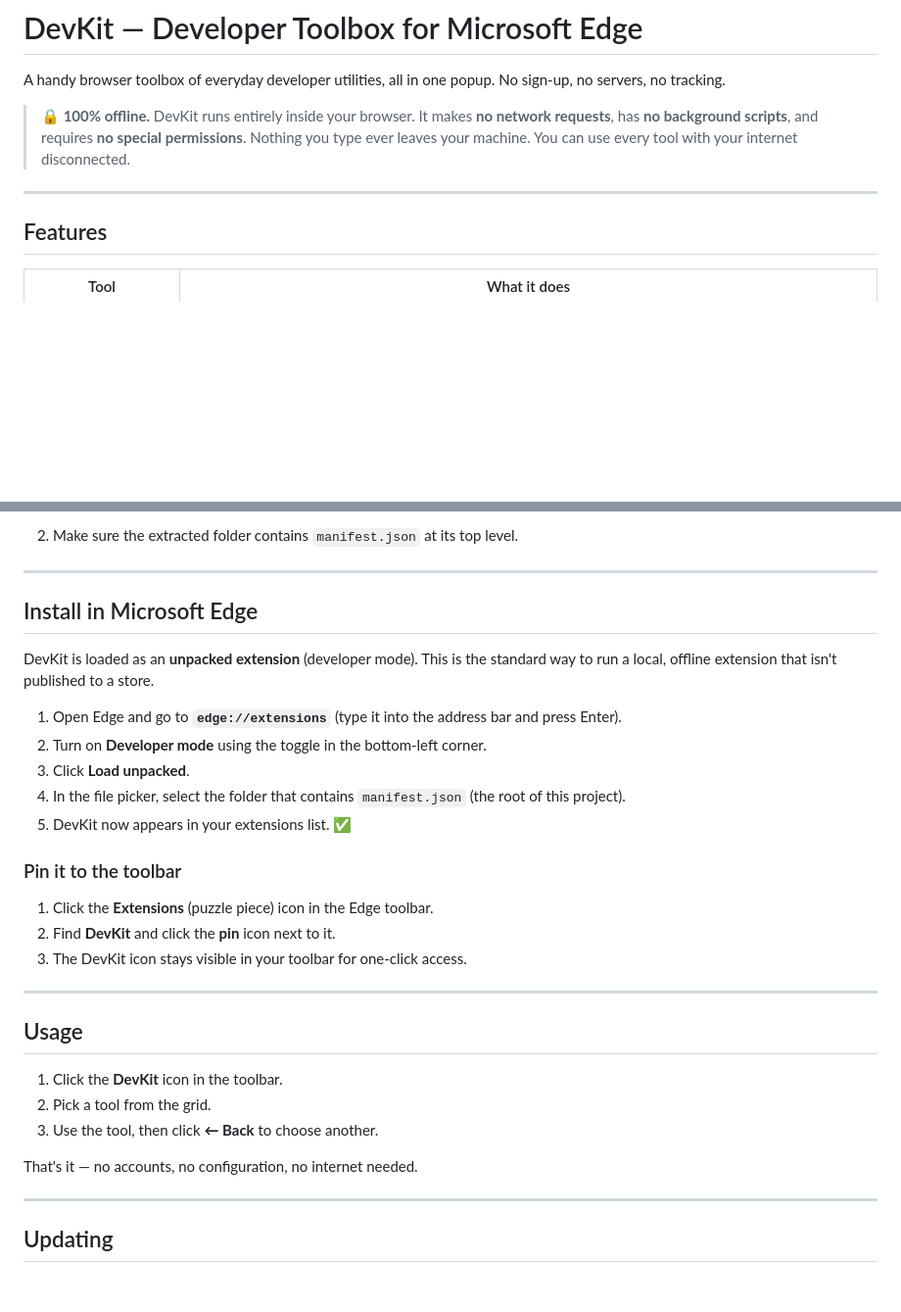
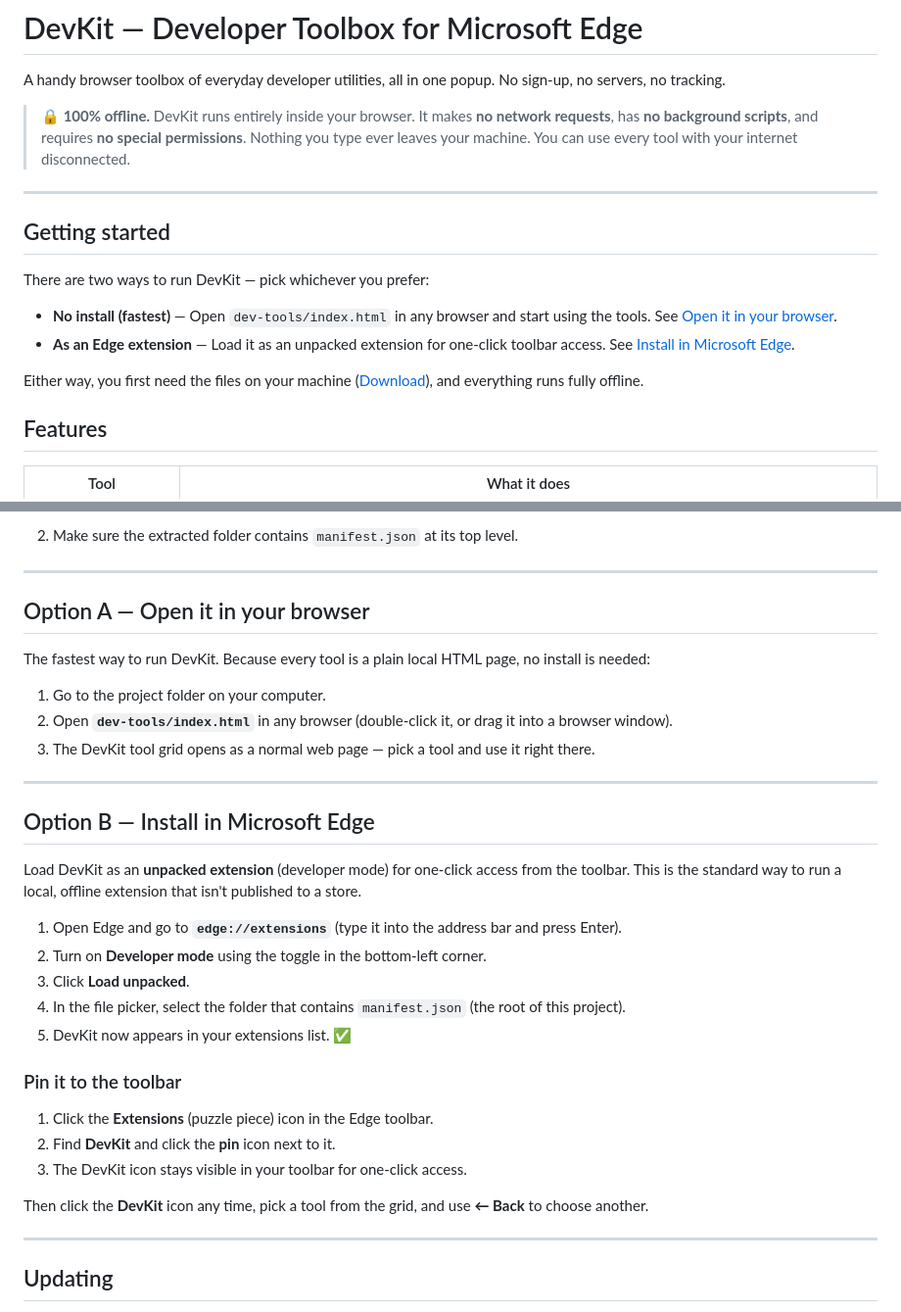
Before and after one commit to visurockerr/offline-devkit-plugin, a Markdown page: README.md, 2 parts joined by grey strips. Shown at 98% size. Drawn GitHub-style; blank space fills up the shorter version.

Commit message:
docs: add getting started guide and browser-only usage instructions (#2)
* docs: add getting started guide and browser-only usage instructions

* doc: improve the DOC

---------

Co-authored-by: viswanathan R <viswanathan.ravichandran1@natwest.com>

```diff
--- a/README.md
+++ b/README.md
@@ -5,6 +5,15 @@ A handy browser toolbox of everyday developer utilities, all in one popup. No si
 > **🔒 100% offline.** DevKit runs entirely inside your browser. It makes **no network requests**, has **no background scripts**, and requires **no special permissions**. Nothing you type ever leaves your machine. You can use every tool with your internet disconnected.
 
 ---
+
+## Getting started
+
+There are two ways to run DevKit — pick whichever you prefer:
+
+- **No install (fastest)** — Open `dev-tools/index.html` in any browser and start using the tools. See [Open it in your browser](#option-a--open-it-in-your-browser).
+- **As an Edge extension** — Load it as an unpacked extension for one-click toolbar access. See [Install in Microsoft Edge](#option-b--install-in-microsoft-edge).
+
+Either way, you first need the files on your machine ([Download](#download)), and everything runs fully offline.
 
 ## Features
 
@@ -44,9 +53,19 @@ The extension's `manifest.json` declares no `permissions` and no `host_permissio
 
 ---
 
-## Install in Microsoft Edge
+## Option A — Open it in your browser
 
-DevKit is loaded as an **unpacked extension** (developer mode). This is the standard way to run a local, offline extension that isn't published to a store.
+The fastest way to run DevKit. Because every tool is a plain local HTML page, no install is needed:
+
+1. Go to the project folder on your computer.
+2. Open **`dev-tools/index.html`** in any browser (double-click it, or drag it into a browser window).
+3. The DevKit tool grid opens as a normal web page — pick a tool and use it right there.
+
+---
+
+## Option B — Install in Microsoft Edge
+
+Load DevKit as an **unpacked extension** (developer mode) for one-click access from the toolbar. This is the standard way to run a local, offline extension that isn't published to a store.
 
 1. Open Edge and go to **`edge://extensions`** (type it into the address bar and press Enter).
 2. Turn on **Developer mode** using the toggle in the bottom-left corner.
@@ -60,15 +79,7 @@ DevKit is loaded as an **unpacked extension** (developer mode). This is the stan
 2. Find **DevKit** and click the **pin** icon next to it.
 3. The DevKit icon stays visible in your toolbar for one-click access.
 
----
-
-## Usage
-
-1. Click the **DevKit** icon in the toolbar.
-2. Pick a tool from the grid.
-3. Use the tool, then click **← Back** to choose another.
-
-That's it — no accounts, no configuration, no internet needed.
+Then click the **DevKit** icon any time, pick a tool from the grid, and use **← Back** to choose another.
 
 ---
 
```
